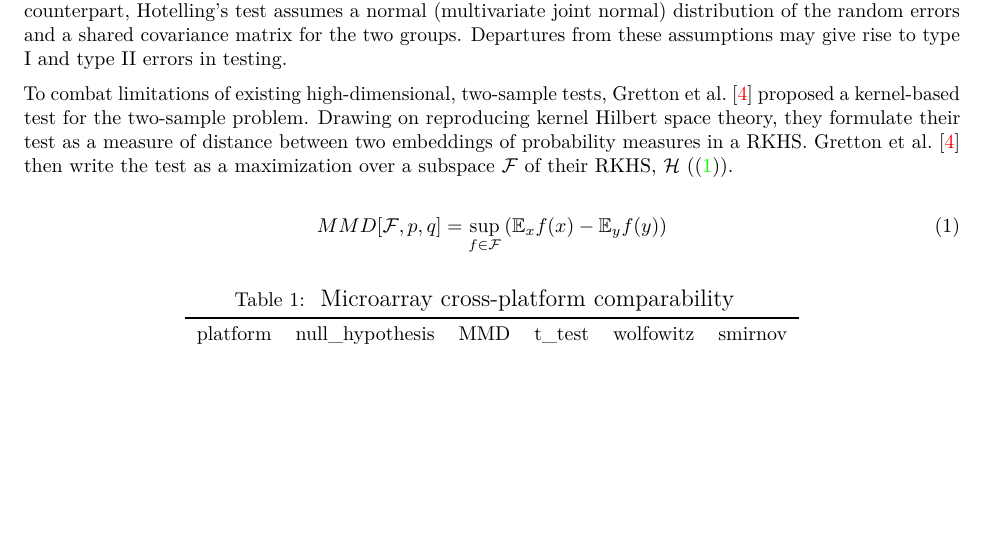
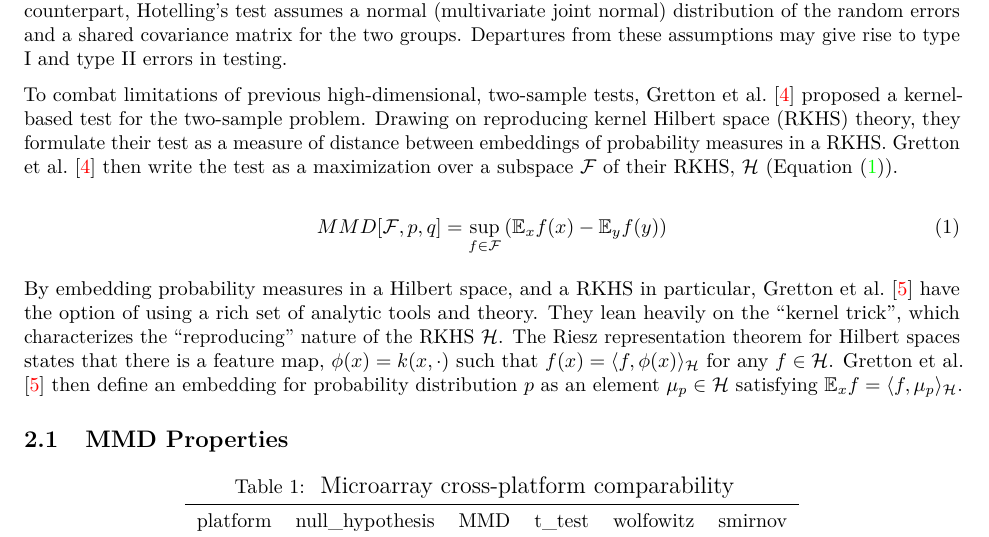
Before and after one commit to fboehm/mmd-project, an R Markdown document (analysis/paper/paper.Rmd): part of page 2 of 5 before the commit and part of page 2 of 4 after it, cut so that both start at the same text, the shorter picture padded with empty space. The pictures show the output file analysis/paper/paper.pdf that the author committed with the source.

Commit message:
added text about probability distribution embeddings in RKHS

```diff
--- a/analysis/paper/paper.Rmd
+++ b/analysis/paper/paper.Rmd
@@ -115,15 +115,25 @@ Like its univariate counterpart, Hotelling's test assumes a normal (multivariate
 errors and a shared covariance matrix for the two groups. Departures
 from these assumptions may give rise to type I and type II errors in testing.
 
-To combat limitations of existing high-dimensional, two-sample tests, @gretton2006kernel proposed a kernel-based
-test for the two-sample problem. Drawing on reproducing kernel Hilbert space theory, they formulate their test as a
-measure of distance between two embeddings of probability measures in a RKHS. @gretton2006kernel then write the test
+To combat limitations of previous high-dimensional, two-sample tests, @gretton2006kernel proposed a kernel-based
+test for the two-sample problem. Drawing on reproducing kernel Hilbert space (RKHS) theory, they formulate their test as a
+measure of distance between embeddings of probability measures in a RKHS. @gretton2006kernel then write the test
 as a maximization over a subspace $\mathcal{F}$ of their RKHS, $\mathcal{H}$ (Equation \@ref(eq:define)).
 
 \begin{equation}
 MMD[\mathcal{F}, p, q] = \sup_{f \in \mathcal{F}}\left(\mathbb{E}_xf(x) - \mathbb{E}_yf(y) \right)
   (\#eq:define)
 \end{equation}
+
+By embedding probability measures in a Hilbert space, and a RKHS in particular, @gretton2012kernel have the option of using a
+rich set of analytic tools and theory. They lean heavily on the "kernel trick", which characterizes the "reproducing" nature of the
+RKHS $\mathcal{H}$. The Riesz representation theorem for Hilbert spaces states that there is a feature map, $\phi(x) = k(x, \cdot)$
+such that $f(x) = \langle f, \phi(x)\rangle_{\mathcal{H}}$ for any $f \in \mathcal{H}$.
+@gretton2012kernel then define an embedding for probability distribution $p$ as an element $\mu_p \in \mathcal{H}$ satisfying $\mathbb{E}_xf = \langle f, \mu_p\rangle_{\mathcal{H}}$.
+
+## MMD Properties
+
+
 
 
 
```
Also changed, not shown: analysis/paper/paper.pdf.
